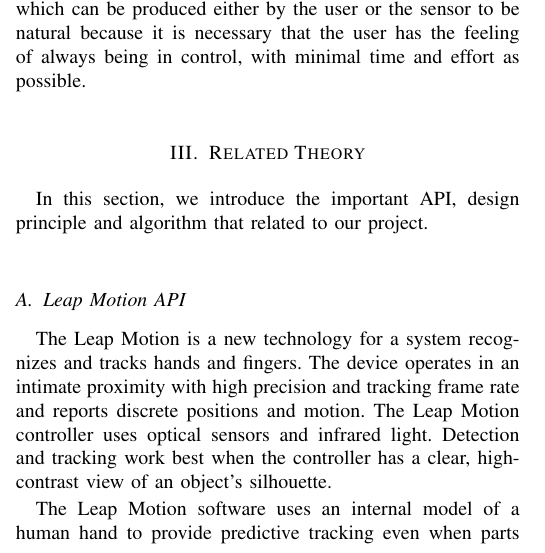
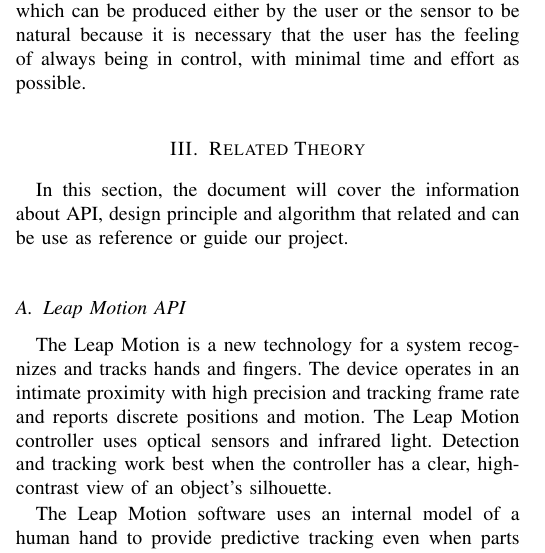
Before and after one commit to ARG-leapMotion/literation-review, a LaTeX paper (literatureReview.tex): part of one column of page 1 of 3, cut so that both start at the same text. Compiled offline with pdfLaTeX.

Commit message:
Update theory intro

```diff
--- a/literatureReview.tex
+++ b/literatureReview.tex
@@ -87,8 +87,8 @@
 
 
         \section{Related Theory}
-        In this section, we introduce the important API, design principle and algorithm
-        that related to our project.
+        In this section, the document will cover the information about API, design principle and algorithm
+        that related and can be use as reference or guide our project.
 
             \subsection{Leap Motion API}
                 The Leap Motion is a new technology for a system recognizes
```
